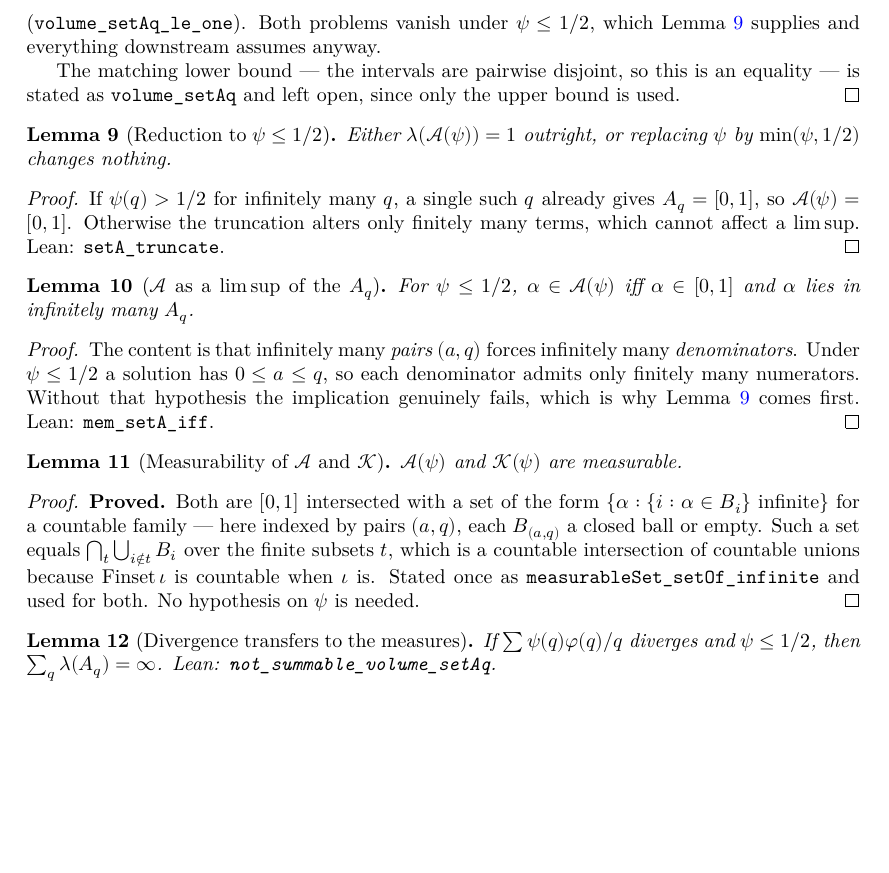
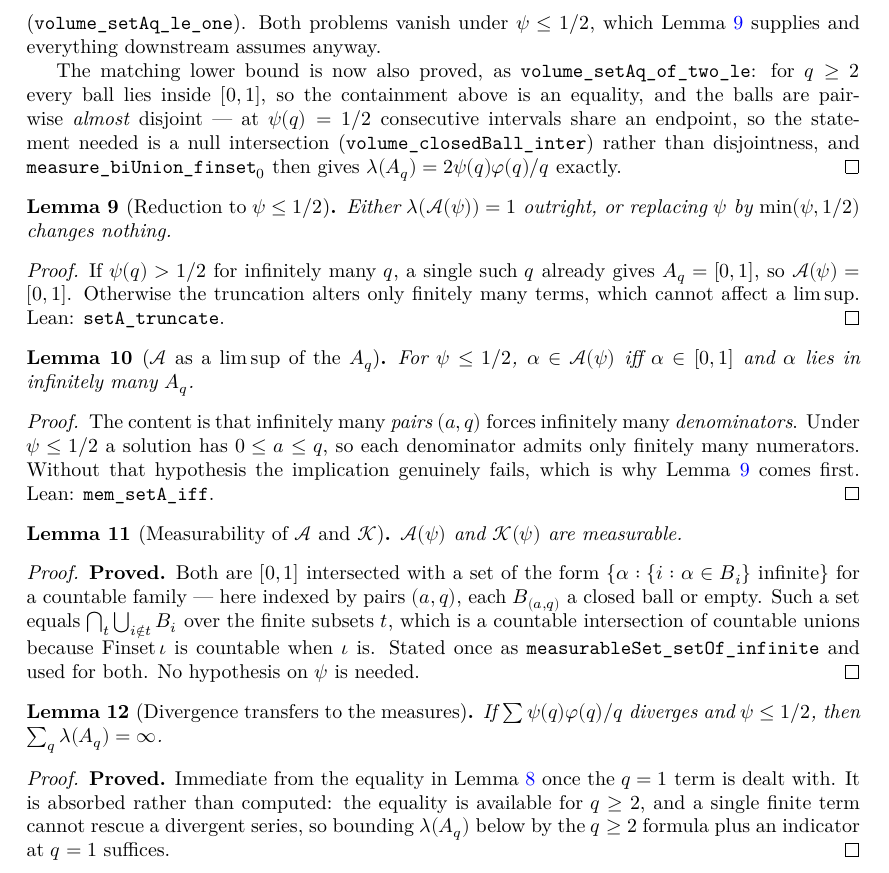
Before and after one commit to korbonits/duffin-schaeffer-blueprint, a LaTeX thesis (blueprint/src/print.tex, which reads blueprint/src/content.tex): part of page 6 of 14, cut so that both start at the same text, the shorter picture padded with empty space. Compiled offline with XeLaTeX.

Commit message:
Close Chapter 2 except setA_truncate
Three more nodes proved.

volume_setAq_of_two_le: the measure of a single setAq is exactly
2 psi(q) phi(q) / q for q >= 2 under psi q <= 1/2, not merely bounded by it.
The balls are not disjoint -- at psi(q) = 1/2 consecutive intervals share an
endpoint -- so the statement that carries the argument is a null intersection
(volume_closedBall_inter) feeding measure_biUnion_finset_0, rather than
disjointness. setAq_eq_biUnion upgrades the earlier containment to an
equality, since for q >= 2 coprimality forces 1 <= b <= q-1 and every ball
then lies inside [0,1].

not_summable_volume_setAq: divergence of sum psi(q) phi(q) / q transfers to
the measures. The q = 1 term is absorbed rather than computed -- the equality
holds for q >= 2 and one finite term cannot rescue a divergent series.

mem_setA_iff: infinitely many solution pairs is the same as infinitely many
denominators, under psi <= 1/2.

Factors out le_of_approximates, the bound a <= q for a solution with
alpha in [0,1]. That is where the truncation hypothesis actually does its
work, and it is now shared by the covering bound and the pair-versus-
denominator count instead of being inlined twice.

Chapter 2 is now proved except setA_truncate.

All new declarations axiom-clean. lake build clean, no warnings;
check_axioms.py covers 21 declarations; blueprint pdf/web/checkdecls pass.
Also fixes a missing-glyph error the PDF build caught: a subscript zero inside
\texttt has no glyph in lmmono10 and CI treats that as an error.

Co-Authored-By: Claude Opus 5 (1M context) <noreply@anthropic.com>
Claude-Session: https://claude.ai/code/session_01L5b6JqmzsUYHWc573wf6on

```diff
--- a/blueprint/src/content.tex
+++ b/blueprint/src/content.tex
@@ -200,9 +200,13 @@ own source, and closing it is a contribution to Mathlib independent of this proj
   (\texttt{volume\_setAq\_le\_one}). Both problems vanish under $\ps \leq 1/2$, which
   Lemma \ref{lem:truncate} supplies and everything downstream assumes anyway.
 
-  The matching lower bound --- the intervals are pairwise disjoint, so this is an
-  equality --- is stated as \texttt{volume\_setAq} and left open, since only the upper
-  bound is used.
+  The matching lower bound is now also proved, as
+  \texttt{volume\_setAq\_of\_two\_le}: for $q \geq 2$ every ball lies inside $[0,1]$, so
+  the containment above is an equality, and the balls are pairwise \emph{almost}
+  disjoint --- at $\ps(q) = 1/2$ consecutive intervals share an endpoint, so the
+  statement needed is a null intersection (\texttt{volume\_closedBall\_inter}) rather
+  than disjointness, and \texttt{measure\_biUnion\_finset}$_0$ then gives
+  $\Leb(\Aq) = 2\ps(q)\varphi(q)/q$ exactly.
 \end{proof}
 
 \begin{lemma}[Reduction to $\ps \leq 1/2$]
@@ -221,7 +225,8 @@ own source, and closing it is a contribution to Mathlib independent of this proj
 
 \begin{lemma}[$\A$ as a $\limsup$ of the $\Aq$]
   \label{lem:seta-limsup}
-  \notready
+  \lean{DuffinSchaeffer.mem_setA_iff}
+  \leanok
   \uses{def:seta, def:setaq, lem:truncate}
   For $\ps \leq 1/2$, $\alpha \in \A(\ps)$ iff $\alpha \in [0,1]$ and $\alpha$ lies in
   infinitely many $\Aq$.
@@ -256,11 +261,21 @@ own source, and closing it is a contribution to Mathlib independent of this proj
 
 \begin{lemma}[Divergence transfers to the measures]
   \label{lem:divergence}
-  \notready
+  \lean{DuffinSchaeffer.not_summable_volume_setAq}
+  \leanok
   \uses{lem:volume-setaq, lem:truncate}
   If $\sum \ps(q)\varphi(q)/q$ diverges and $\ps \leq 1/2$, then
-  $\sum_q \Leb(\Aq) = \infty$. Lean: \texttt{not\_summable\_volume\_setAq}.
+  $\sum_q \Leb(\Aq) = \infty$.
 \end{lemma}
+
+\begin{proof}
+  \leanok
+  \textbf{Proved.} Immediate from the equality in Lemma \ref{lem:volume-setaq} once the
+  $q = 1$ term is dealt with. It is absorbed rather than computed: the equality is
+  available for $q \geq 2$, and a single finite term cannot rescue a divergent series,
+  so bounding $\Leb(\Aq)$ below by the $q \ge 2$ formula plus an indicator at $q = 1$
+  suffices.
+\end{proof}
 
 \chapter{The zero--one law}
 \label{chap:gallagher}
```
Also changed, not shown: 1 other file.
